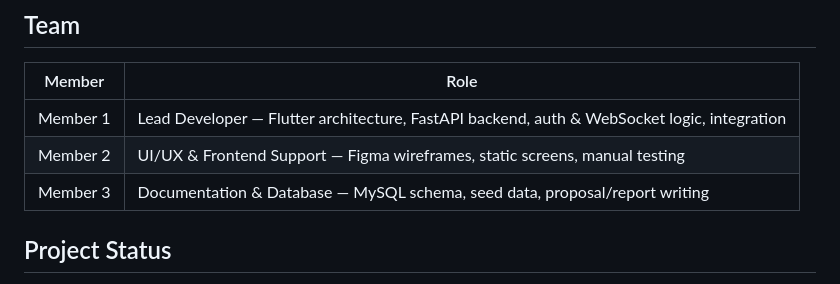
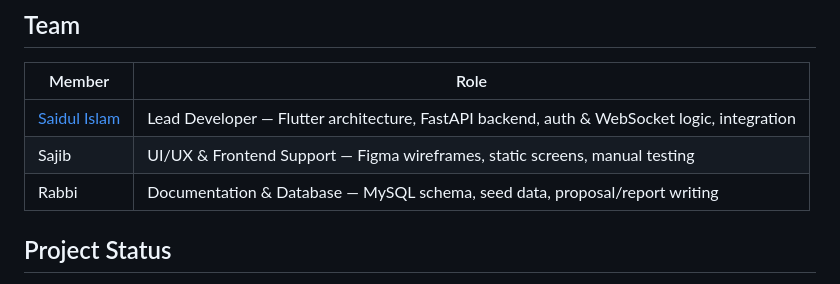
Before and after one commit to csesaidul/home_serve, a Markdown page: README.md, the part around the change. Drawn GitHub-style.

Commit message:
Update team member names in README

```diff
--- a/README.md
+++ b/README.md
@@ -225,9 +225,9 @@ Run `git stash pop` later if you want your original (broken) changes back.
 
 | Member | Role |
 |---|---|
-| Member 1 | Lead Developer — Flutter architecture, FastAPI backend, auth & WebSocket logic, integration |
-| Member 2 | UI/UX & Frontend Support — Figma wireframes, static screens, manual testing |
-| Member 3 | Documentation & Database — MySQL schema, seed data, proposal/report writing |
+| [Saidul Islam](https://github.com/csesaidul/) | Lead Developer — Flutter architecture, FastAPI backend, auth & WebSocket logic, integration |
+| Sajib | UI/UX & Frontend Support — Figma wireframes, static screens, manual testing |
+| Rabbi | Documentation & Database — MySQL schema, seed data, proposal/report writing |
 
 ## Project Status
 
```
